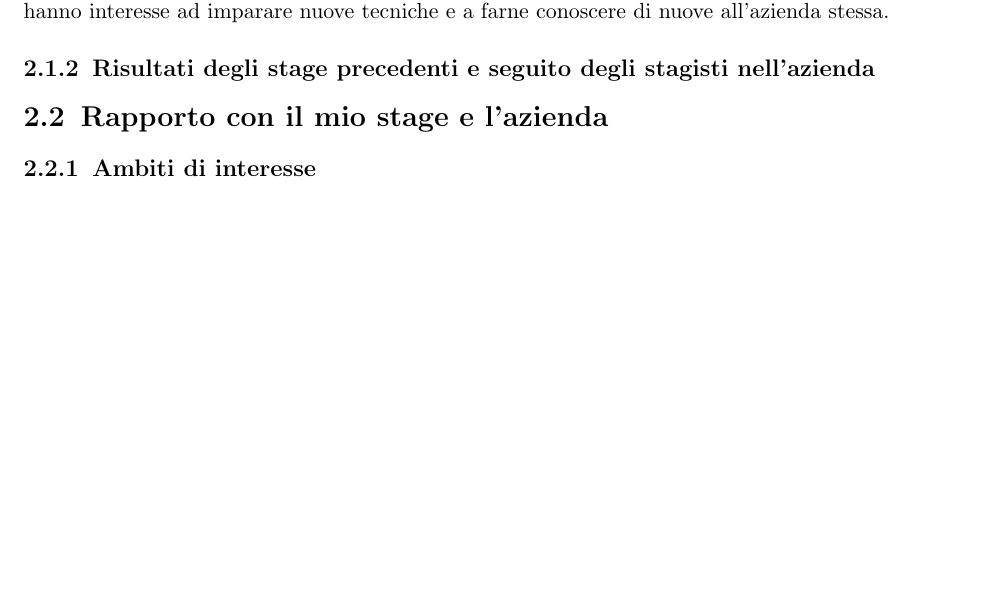
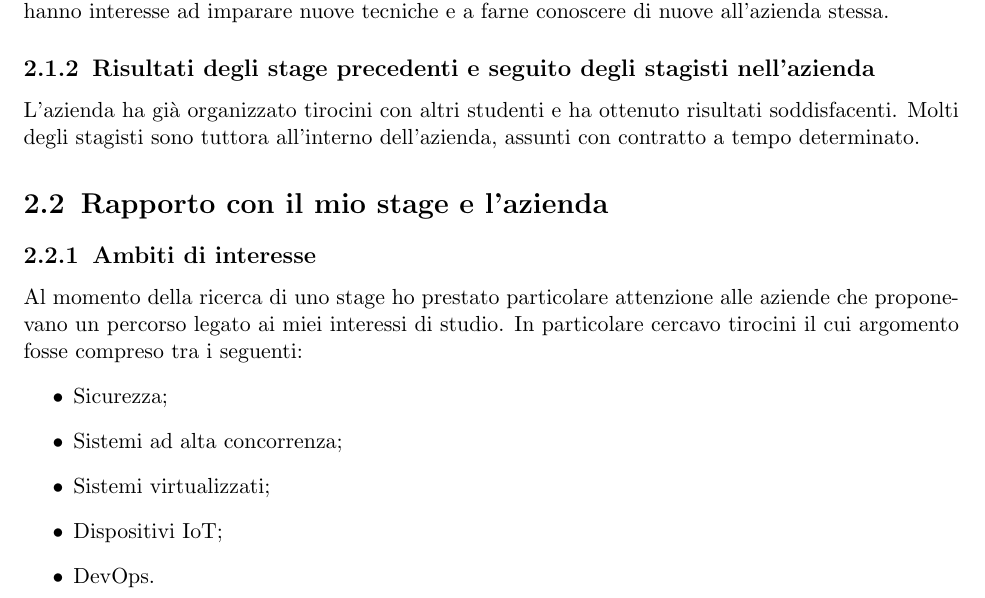
Before and after one commit to bertof/Rapporto-di-fine-stage, a LaTeX thesis (tesi.tex, which reads capitoli/capitolo-2.tex): part of page 14 of 16 before the commit and part of page 14 of 17 after it, cut so that both start at the same text, the shorter picture padded with empty space. Compiled offline with pdfLaTeX.

Commit message:
Ambiti di interesse

```diff
--- a/capitoli/capitolo-2.tex
+++ b/capitoli/capitolo-2.tex
@@ -13,13 +13,25 @@
    \nomeAzienda{} ha deciso anche quest'anno di partecipare all'evento ``StageIt'', organizzato da Confindustria Padova in collaborazione con l'Università degli Studi di Padova, e proporre agli studenti uno tirocinio interno all'azienda. L'impresa è alla ricerca di nuovi neolaureati per arricchire il proprio team di sviluppatori, dato il recente aumento di clienti e la conseguente espansione. \nomeAzienda{} è, in particolare, interessata a studenti che sono appassionati di nuove tecnologie e che hanno interesse ad imparare nuove tecniche e a farne conoscere di nuove all'azienda stessa.
 
    \subsection{Risultati degli stage precedenti e seguito degli stagisti nell'azienda}
+   %TODO: espandere la sezione
+   L'azienda ha già organizzato tirocini con altri studenti e ha ottenuto risultati soddisfacenti. Molti degli stagisti sono tuttora all'interno dell'azienda, assunti con contratto a tempo determinato.
+
 
 \section{Rapporto con il mio stage e l'azienda}
 %TODO: sezione cosa mi interessa, cosa mi piace fare
 
    \subsection{Ambiti di interesse}
+   Al momento della ricerca di uno stage ho prestato particolare attenzione alle aziende che proponevano un percorso legato ai miei interessi di studio. In particolare cercavo tirocini il cui argomento fosse compreso tra i seguenti:
+   \begin{itemize}
+      \item{Sicurezza;}
+      \item{Sistemi ad alta concorrenza;}
+      \item{Sistemi virtualizzati;}
+      \item{Dispositivi IoT;}
+      \item{DevOps.}
+   \end{itemize}
 
    \subsection{Proposte di stage ricevute}
+
 
    \subsection{Scelta dello stage}
 
```
Also changed, not shown: tesi.pdf.
